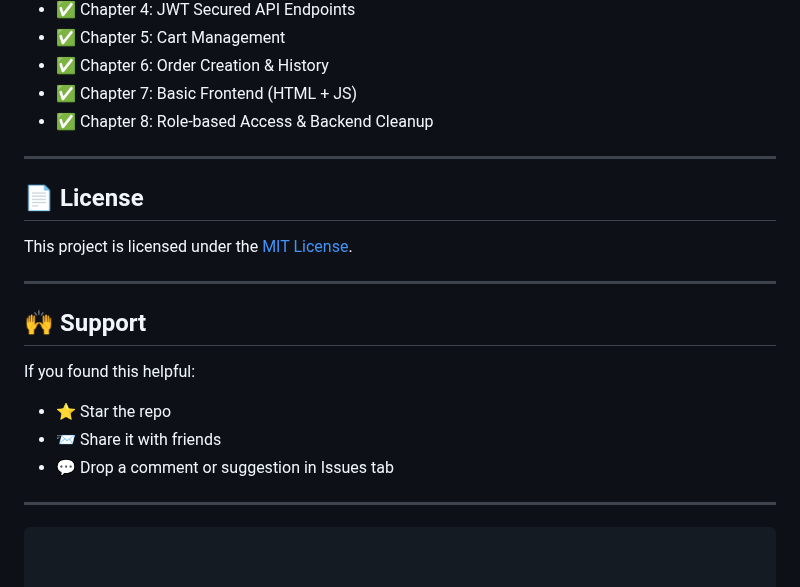
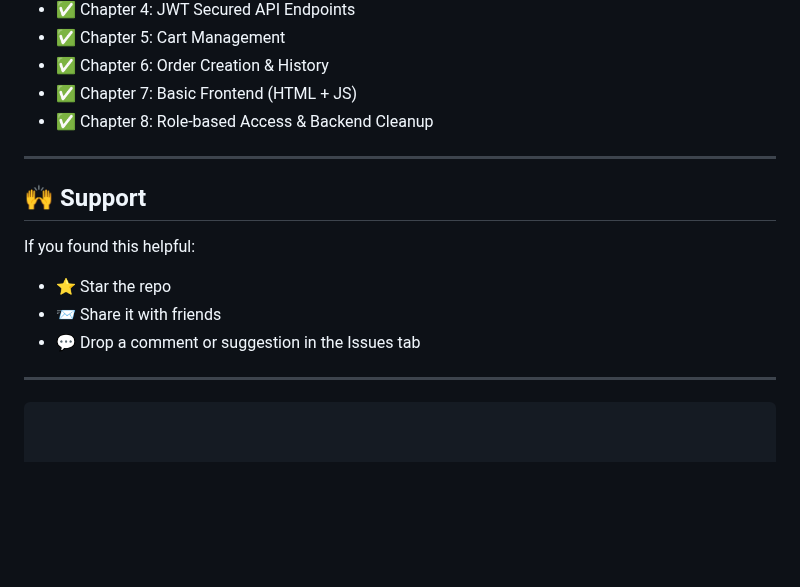
Before and after one commit to gurawliprakhar/-Simple-E-commerce-API-Spring-Boot-JWT, a Markdown page: README.md, the part around the change. Drawn GitHub-style; blank space fills up the shorter version.

```diff
--- a/README.md
+++ b/README.md
@@ -176,11 +176,6 @@ This is created on app startup if not present.
 
 ---
 
-## 📄 License
-
-This project is licensed under the [MIT License](LICENSE).
-
----
 
 ## 🙌 Support
 
@@ -188,7 +183,7 @@ If you found this helpful:
 
 * ⭐ Star the repo
 * 📨 Share it with friends
-* 💬 Drop a comment or suggestion in Issues tab
+* 💬 Drop a comment or suggestion in the Issues tab
 
 ---
 
```
